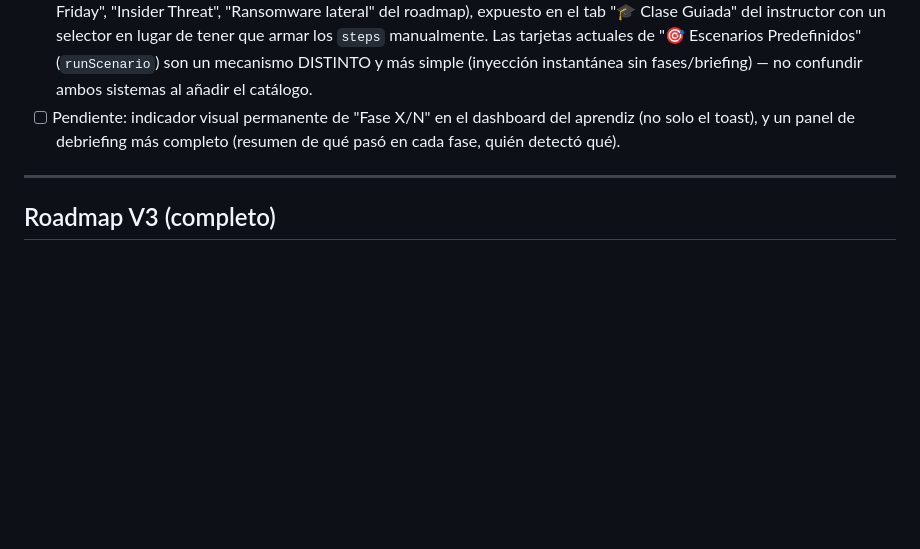
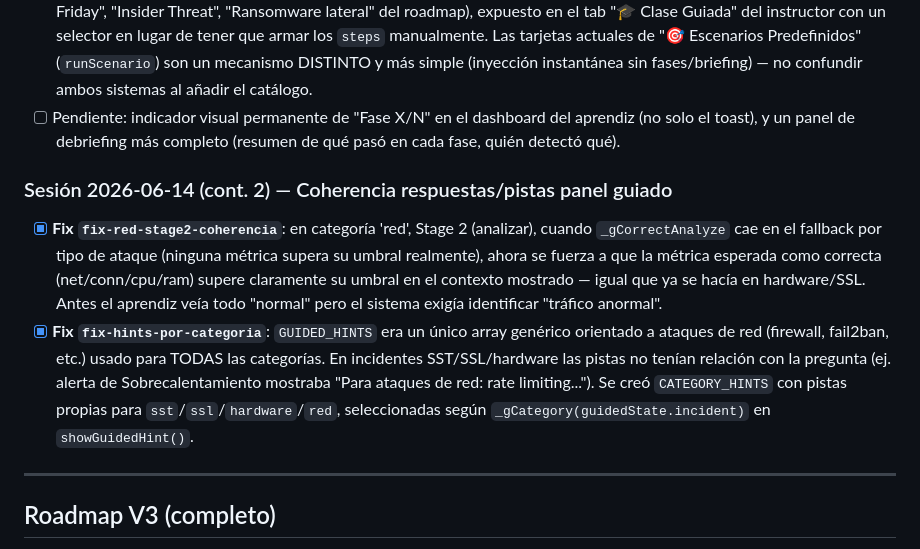
Before and after one commit to lubeto/datacenter-simulator, a Markdown page: ESTADO.md, the part around the change. Rendered like a GitHub page; blank space fills up the shorter version.

Commit message:
docs: registrar fixes de coherencia stage2 y pistas por categoria

```diff
--- a/ESTADO.md
+++ b/ESTADO.md
@@ -409,6 +409,10 @@ Sesión larga con 3 bugs críticos encontrados y resueltos. Plataforma funcional
 - [ ] **Pendiente**: catálogo de escenarios con nombre+briefing+descripción reutilizando `start_guided_session` (ej. "Black Friday", "Insider Threat", "Ransomware lateral" del roadmap), expuesto en el tab "🎓 Clase Guiada" del instructor con un selector en lugar de tener que armar los `steps` manualmente. Las tarjetas actuales de "🎯 Escenarios Predefinidos" (`runScenario`) son un mecanismo DISTINTO y más simple (inyección instantánea sin fases/briefing) — no confundir ambos sistemas al añadir el catálogo.
 - [ ] Pendiente: indicador visual permanente de "Fase X/N" en el dashboard del aprendiz (no solo el toast), y un panel de debriefing más completo (resumen de qué pasó en cada fase, quién detectó qué).
 
+### Sesión 2026-06-14 (cont. 2) — Coherencia respuestas/pistas panel guiado
+- [x] **Fix `fix-red-stage2-coherencia`**: en categoría 'red', Stage 2 (analizar), cuando `_gCorrectAnalyze` cae en el fallback por tipo de ataque (ninguna métrica supera su umbral realmente), ahora se fuerza a que la métrica esperada como correcta (net/conn/cpu/ram) supere claramente su umbral en el contexto mostrado — igual que ya se hacía en hardware/SSL. Antes el aprendiz veía todo "normal" pero el sistema exigía identificar "tráfico anormal".
+- [x] **Fix `fix-hints-por-categoria`**: `GUIDED_HINTS` era un único array genérico orientado a ataques de red (firewall, fail2ban, etc.) usado para TODAS las categorías. En incidentes SST/SSL/hardware las pistas no tenían relación con la pregunta (ej. alerta de Sobrecalentamiento mostraba "Para ataques de red: rate limiting..."). Se creó `CATEGORY_HINTS` con pistas propias para `sst`/`ssl`/`hardware`/`red`, seleccionadas según `_gCategory(guidedState.incident)` en `showGuidedHint()`.
+
 ---
 
 ## Roadmap V3 (completo)
```
